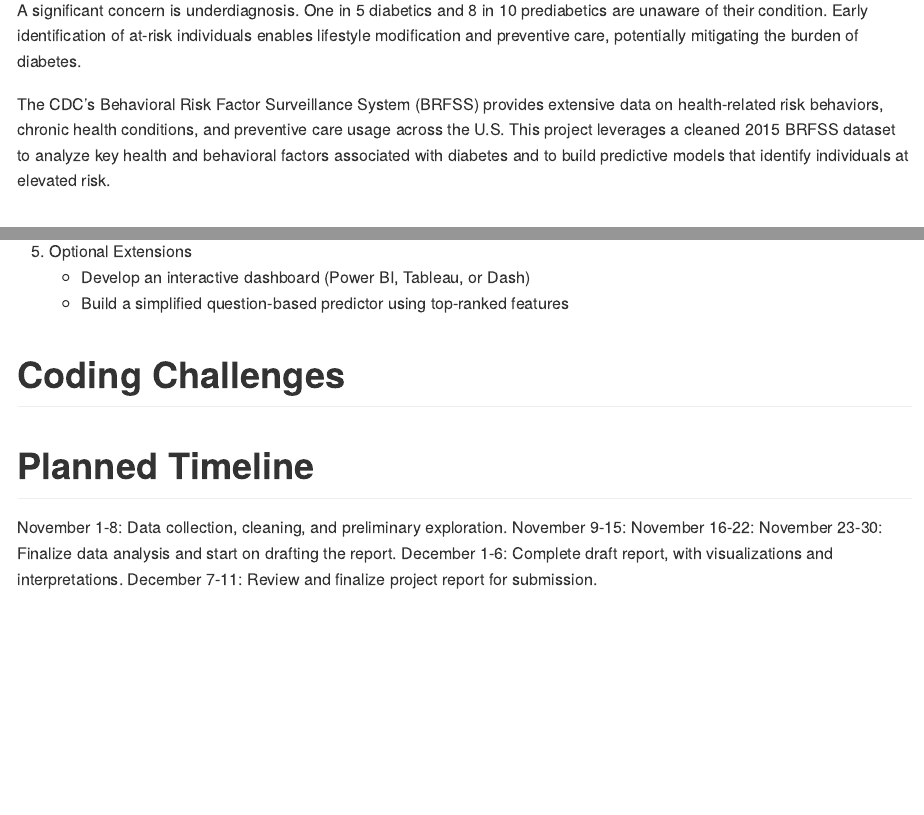
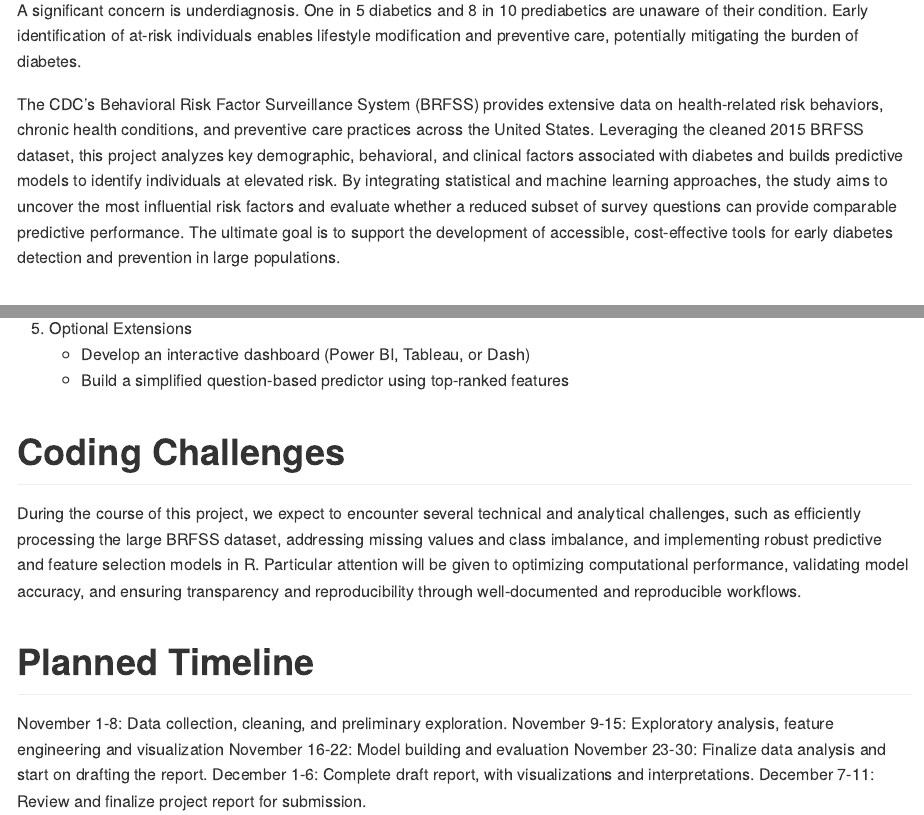
Before and after one commit to Yuwei-Ma/p8105-diabetes.github.io, an R Markdown document (proposal.Rmd): the page in a window 1100 px wide, from 700 px down, and a second part further down, joined at a grey line. Rendered offline with R 4.5, knitr and Pandoc, with nearby package versions.

Commit message:
Timeline updated

```diff
--- a/proposal.Rmd
+++ b/proposal.Rmd
@@ -23,7 +23,7 @@ Diabetes is one of the most prevalent chronic diseases in the United States, aff
 
 A significant concern is underdiagnosis. One in 5 diabetics and 8 in 10 prediabetics are unaware of their condition. Early identification of at-risk individuals enables lifestyle modification and preventive care, potentially mitigating the burden of diabetes.
 
-The CDC’s Behavioral Risk Factor Surveillance System (BRFSS) provides extensive data on health-related risk behaviors, chronic health conditions, and preventive care usage across the U.S. This project leverages a cleaned 2015 BRFSS dataset to analyze key health and behavioral factors associated with diabetes and to build predictive models that identify individuals at elevated risk.
+The CDC’s Behavioral Risk Factor Surveillance System (BRFSS) provides extensive data on health-related risk behaviors, chronic health conditions, and preventive care practices across the United States. Leveraging the cleaned 2015 BRFSS dataset, this project analyzes key demographic, behavioral, and clinical factors associated with diabetes and builds predictive models to identify individuals at elevated risk. By integrating statistical and machine learning approaches, the study aims to uncover the most influential risk factors and evaluate whether a reduced subset of survey questions can provide comparable predictive performance. The ultimate goal is to support the development of accessible, cost-effective tools for early diabetes detection and prevention in large populations.
 
 # Intended Final Products
 
@@ -75,10 +75,13 @@ e. Optional Extensions
 
 # Coding Challenges
 
+During the course of this project, we expect to encounter several technical and analytical challenges, such as efficiently processing the large BRFSS dataset, addressing missing values and class imbalance, and implementing robust predictive and feature selection models in R. Particular attention will be given to optimizing computational performance, validating model accuracy, and ensuring transparency and reproducibility through well-documented and reproducible workflows.
+
+
 # Planned Timeline
 November 1-8: Data collection, cleaning, and preliminary exploration.
-November 9-15:
-November 16-22:
+November 9-15: Exploratory analysis, feature engineering and visualization
+November 16-22: Model building and evaluation
 November 23-30: Finalize data analysis and start on drafting the report.
 December 1-6: Complete draft report, with visualizations and interpretations.
 December 7-11: Review and finalize project report for submission.
```
Also changed, not shown: proposal.Rmd (2 more changed lines).
